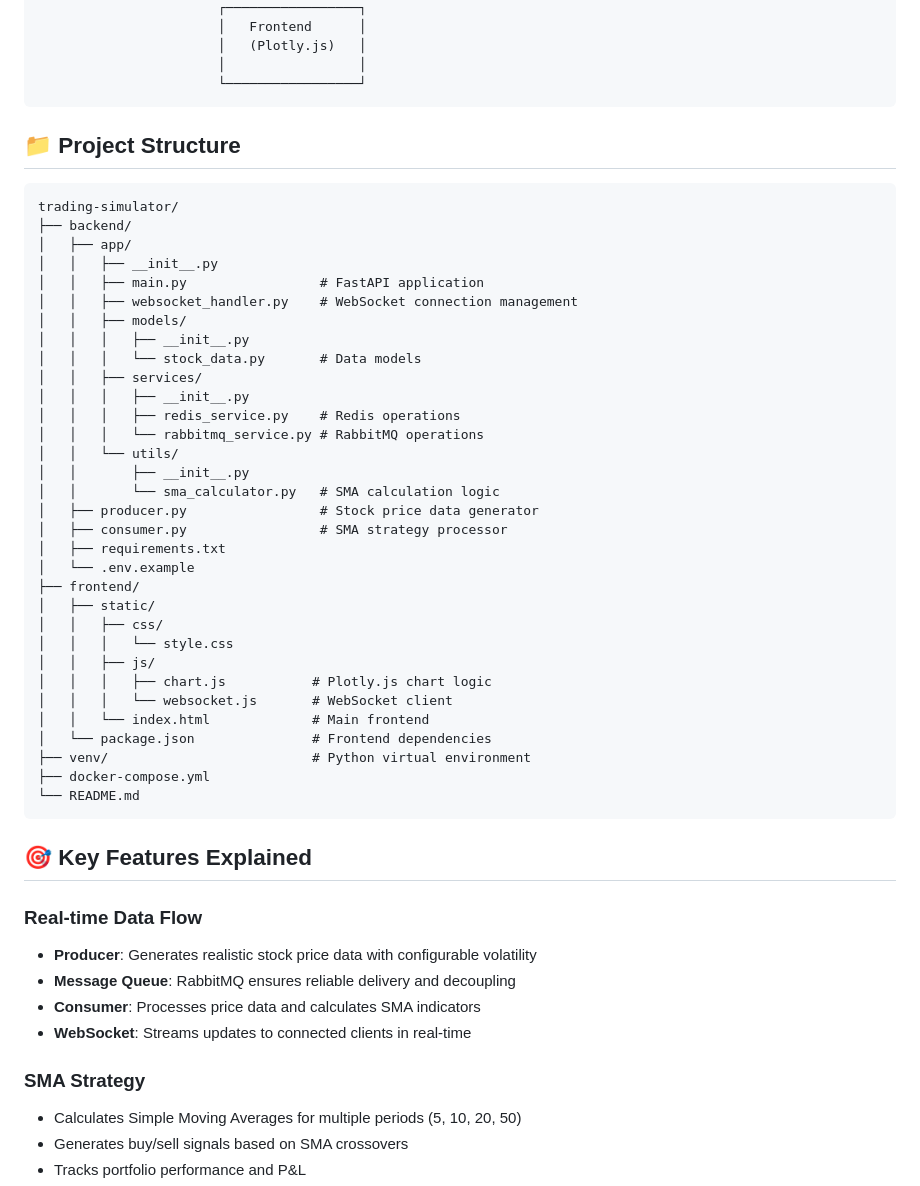
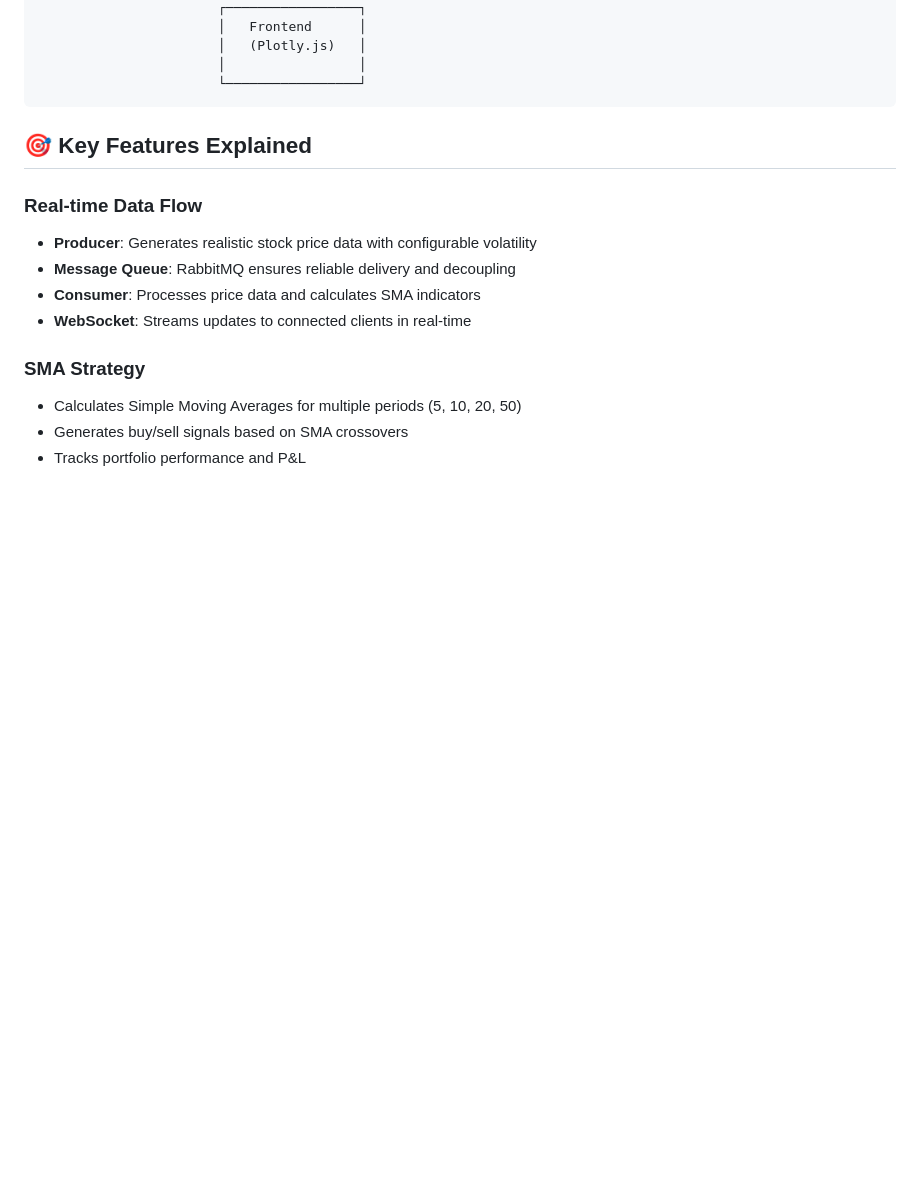
Before and after one commit to DarkkReaper007/trading_simulator, a Markdown page: README.md, the part around one of its changes. Drawn GitHub-style; blank space fills up the shorter version.

````diff
--- a/README.md
+++ b/README.md
@@ -129,42 +132,7 @@ A sophisticated real-time trading simulator that visualizes dummy stock price da
                        └─────────────────┘
 ```
 
-## 📁 Project Structure
 
-```
-trading-simulator/
-├── backend/
-│   ├── app/
-│   │   ├── __init__.py
-│   │   ├── main.py                 # FastAPI application
-│   │   ├── websocket_handler.py    # WebSocket connection management
-│   │   ├── models/
-│   │   │   ├── __init__.py
-│   │   │   └── stock_data.py       # Data models
-│   │   ├── services/
-│   │   │   ├── __init__.py
-│   │   │   ├── redis_service.py    # Redis operations
-│   │   │   └── rabbitmq_service.py # RabbitMQ operations
-│   │   └── utils/
-│   │       ├── __init__.py
-│   │       └── sma_calculator.py   # SMA calculation logic
-│   ├── producer.py                 # Stock price data generator
-│   ├── consumer.py                 # SMA strategy processor
-│   ├── requirements.txt
-│   └── .env.example
-├── frontend/
-│   ├── static/
-│   │   ├── css/
-│   │   │   └── style.css
-│   │   ├── js/
-│   │   │   ├── chart.js           # Plotly.js chart logic
-│   │   │   └── websocket.js       # WebSocket client
-│   │   └── index.html             # Main frontend
-│   └── package.json               # Frontend dependencies
-├── venv/                          # Python virtual environment
-├── docker-compose.yml
-└── README.md
-```
 
 ## 🎯 Key Features Explained
 
````
Also changed, not shown: other parts of README.md (+3 -51 lines).
